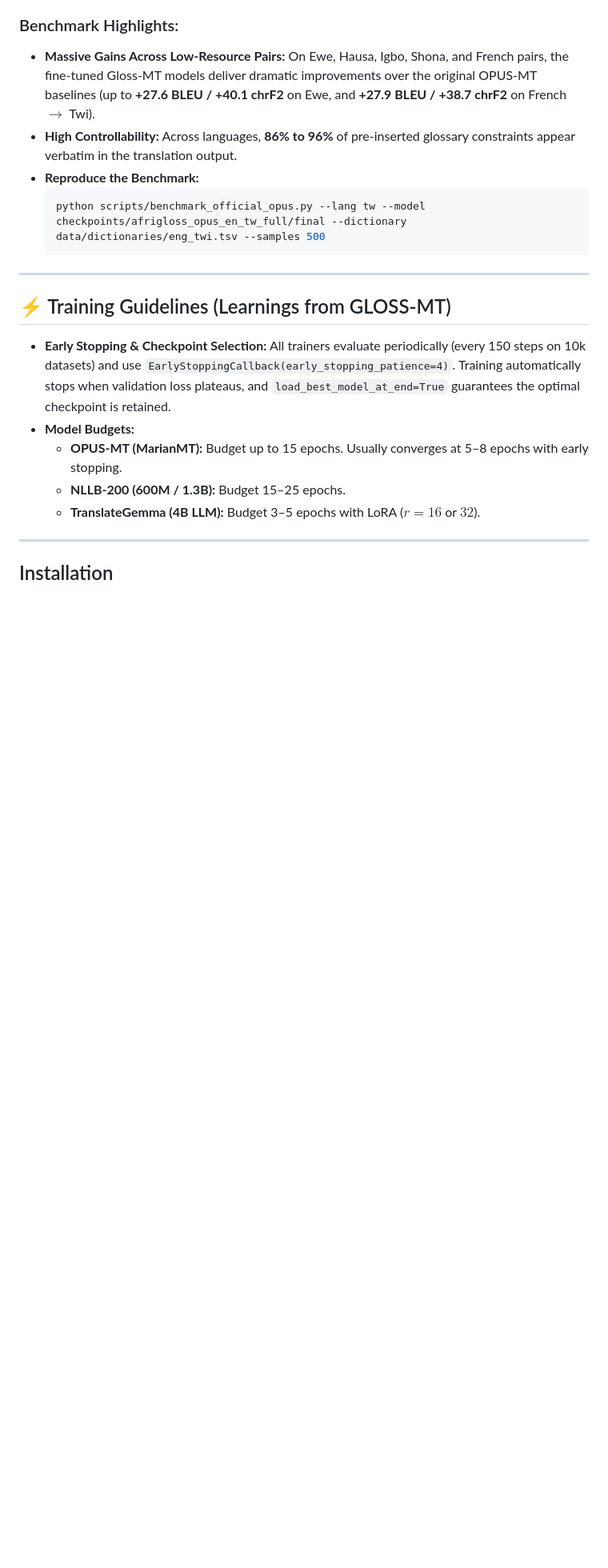
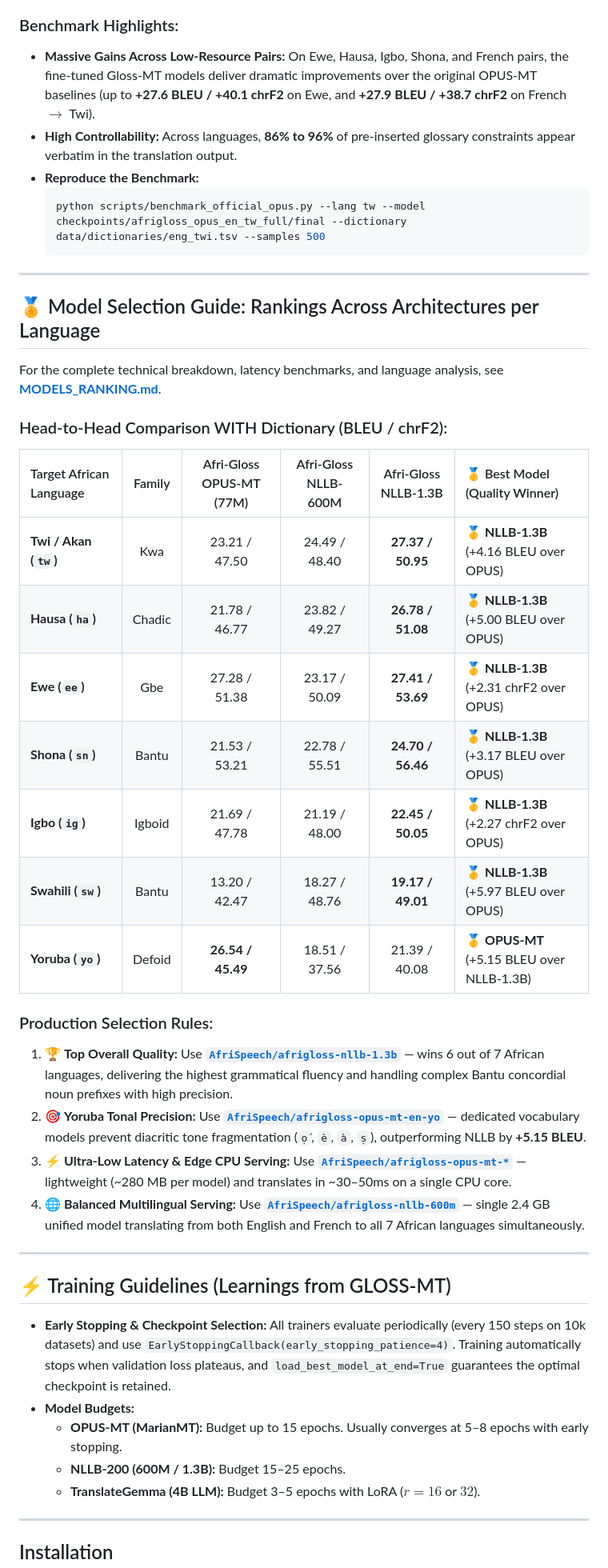
Before and after one commit to AfriSpeech/afrigloss-mt, a Markdown page: README.md, the part around the change. Shown at 80% size. Drawn GitHub-style; blank space fills up the shorter version.

Commit message:
docs: add comprehensive per-language model ranking guide and selection matrix (MODELS_RANKING.md)

````diff
--- a/README.md
+++ b/README.md
@@ -115,6 +115,30 @@ Evaluated directly on the **exact official Helsinki-NLP test sets** (`https://ob
   ```bash
   python scripts/benchmark_official_opus.py --lang tw --model checkpoints/afrigloss_opus_en_tw_full/final --dictionary data/dictionaries/eng_twi.tsv --samples 500
   ```
+
+---
+
+## 🏅 Model Selection Guide: Rankings Across Architectures per Language
+
+For the complete technical breakdown, latency benchmarks, and language analysis, see **[MODELS_RANKING.md](MODELS_RANKING.md)**.
+
+### Head-to-Head Comparison WITH Dictionary (BLEU / chrF2):
+
+| Target African Language | Family | Afri-Gloss OPUS-MT (77M) | Afri-Gloss NLLB-600M | Afri-Gloss NLLB-1.3B | 🥇 Best Model (Quality Winner) |
+| :--- | :---: | :---: | :---: | :---: | :--- |
+| **Twi / Akan (`tw`)** | Kwa | 23.21 / 47.50 | 24.49 / 48.40 | **27.37 / 50.95** | 🥇 **NLLB-1.3B** (+4.16 BLEU over OPUS) |
+| **Hausa (`ha`)** | Chadic | 21.78 / 46.77 | 23.82 / 49.27 | **26.78 / 51.08** | 🥇 **NLLB-1.3B** (+5.00 BLEU over OPUS) |
+| **Ewe (`ee`)** | Gbe | 27.28 / 51.38 | 23.17 / 50.09 | **27.41 / 53.69** | 🥇 **NLLB-1.3B** (+2.31 chrF2 over OPUS) |
+| **Shona (`sn`)** | Bantu | 21.53 / 53.21 | 22.78 / 55.51 | **24.70 / 56.46** | 🥇 **NLLB-1.3B** (+3.17 BLEU over OPUS) |
+| **Igbo (`ig`)** | Igboid | 21.69 / 47.78 | 21.19 / 48.00 | **22.45 / 50.05** | 🥇 **NLLB-1.3B** (+2.27 chrF2 over OPUS) |
+| **Swahili (`sw`)** | Bantu | 13.20 / 42.47 | 18.27 / 48.76 | **19.17 / 49.01** | 🥇 **NLLB-1.3B** (+5.97 BLEU over OPUS) |
+| **Yoruba (`yo`)** | Defoid | **26.54 / 45.49** | 18.51 / 37.56 | 21.39 / 40.08 | 🥇 **OPUS-MT** (+5.15 BLEU over NLLB-1.3B) |
+
+### Production Selection Rules:
+1. 🏆 **Top Overall Quality:** Use **[`AfriSpeech/afrigloss-nllb-1.3b`](https://huggingface.co/AfriSpeech/afrigloss-nllb-1.3b)** — wins 6 out of 7 African languages, delivering the highest grammatical fluency and handling complex Bantu concordial noun prefixes with high precision.
+2. 🎯 **Yoruba Tonal Precision:** Use **[`AfriSpeech/afrigloss-opus-mt-en-yo`](https://huggingface.co/AfriSpeech/afrigloss-opus-mt-en-yo)** — dedicated vocabulary models prevent diacritic tone fragmentation (`ọ́`, `è`, `à`, `ṣ`), outperforming NLLB by **+5.15 BLEU**.
+3. ⚡ **Ultra-Low Latency & Edge CPU Serving:** Use **[`AfriSpeech/afrigloss-opus-mt-*`](https://huggingface.co/collections/AfriSpeech/afri-gloss-mt-models-6adce3a3c13c6a86f07b6e6d)** — lightweight (~280 MB per model) and translates in ~30–50ms on a single CPU core.
+4. 🌐 **Balanced Multilingual Serving:** Use **[`AfriSpeech/afrigloss-nllb-600m`](https://huggingface.co/AfriSpeech/afrigloss-nllb-600m)** — single 2.4 GB unified model translating from both English and French to all 7 African languages simultaneously.
 
 ---
 
````
Also changed, not shown: MODELS_RANKING.md (added, +91 -0 lines).
